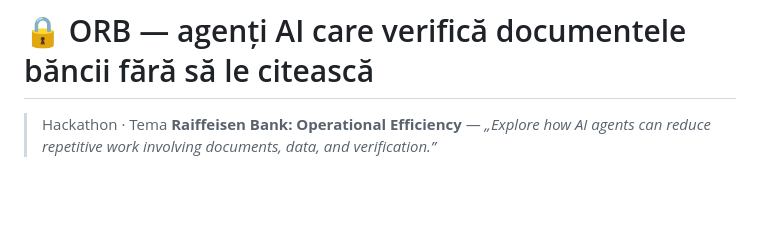
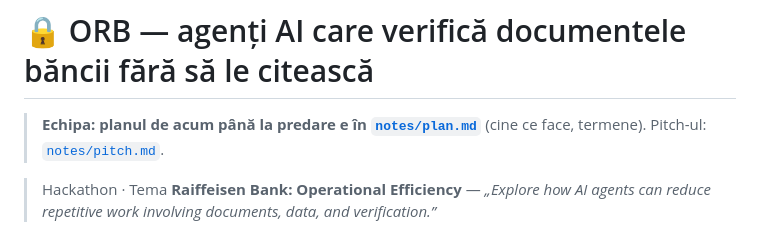
Before and after one commit to Sami111-Afk/hackathon-project, a Markdown page: README.md, the part around the change. Rendered like a GitHub page; blank space fills up the shorter version.

Commit message:
Note: planul echipei până la predare (cine ce face, termene)

```diff
--- a/README.md
+++ b/README.md
@@ -1,4 +1,7 @@
 # 🔒 ORB — agenți AI care verifică documentele băncii fără să le citească
+
+> **Echipa: planul de acum până la predare e în [`notes/plan.md`](notes/plan.md)** (cine ce face, termene). Pitch-ul: [`notes/pitch.md`](notes/pitch.md).
+
 
 > Hackathon · Tema **Raiffeisen Bank: Operational Efficiency** — *„Explore how AI agents can reduce repetitive work involving documents, data, and verification.”*
 
```
Also changed, not shown: notes/plan.md (added, +67 -0 lines).
